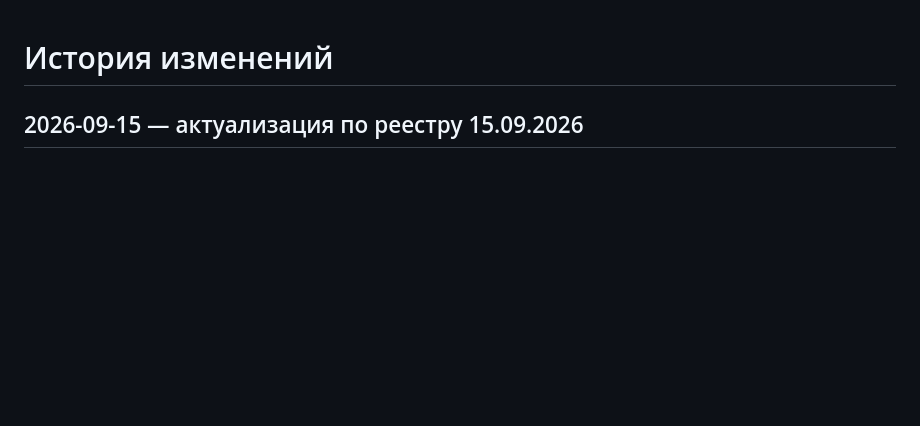
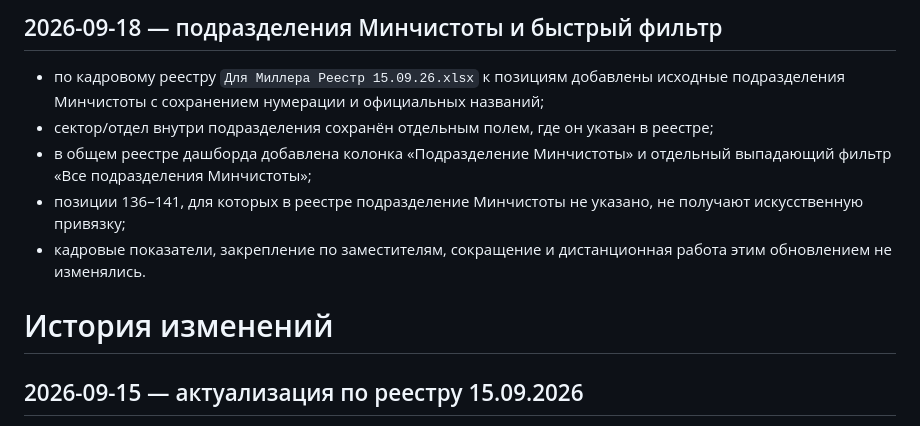
Before and after one commit to stepanMiller/kadry-dashboard, a Markdown page: CHANGELOG.md, the part around the change. GitHub-like rendering; blank space fills up the shorter version.

Commit message:
Зафиксировать фильтр подразделений Минчистоты

```diff
--- a/CHANGELOG.md
+++ b/CHANGELOG.md
@@ -1,3 +1,11 @@
+## 2026-09-18 — подразделения Минчистоты и быстрый фильтр
+
+- по кадровому реестру `Для Миллера Реестр 15.09.26.xlsx` к позициям добавлены исходные подразделения Минчистоты с сохранением нумерации и официальных названий;
+- сектор/отдел внутри подразделения сохранён отдельным полем, где он указан в реестре;
+- в общем реестре дашборда добавлена колонка «Подразделение Минчистоты» и отдельный выпадающий фильтр «Все подразделения Минчистоты»;
+- позиции 136–141, для которых в реестре подразделение Минчистоты не указано, не получают искусственную привязку;
+- кадровые показатели, закрепление по заместителям, сокращение и дистанционная работа этим обновлением не изменялись.
+
 # История изменений
 
 ## 2026-09-15 — актуализация по реестру 15.09.2026
```
